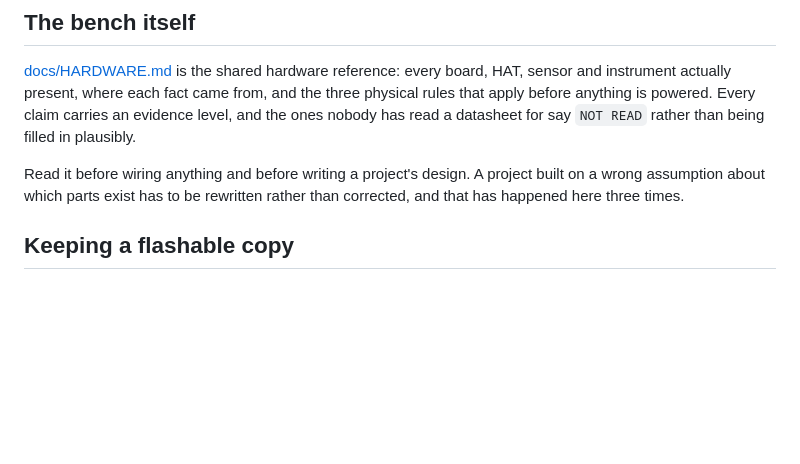
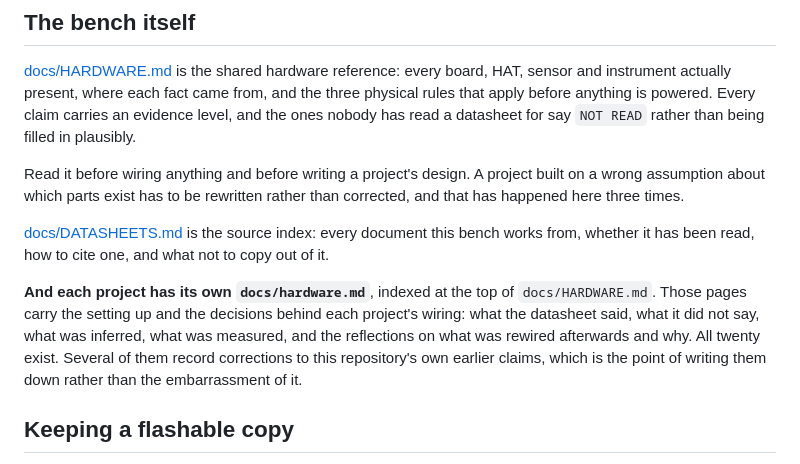
Before and after one commit to ambrosiobing/embedded-linux, a Markdown page: README.md, the part around the change. Rendered like a GitHub page; blank space fills up the shorter version.

```diff
--- a/README.md
+++ b/README.md
@@ -234,6 +234,18 @@ Read it before wiring anything and before writing a project's design. A
 project built on a wrong assumption about which parts exist has to be
 rewritten rather than corrected, and that has happened here three times.
 
+[docs/DATASHEETS.md](docs/DATASHEETS.md) is the source index: every
+document this bench works from, whether it has been read, how to cite one,
+and what not to copy out of it.
+
+**And each project has its own `docs/hardware.md`**, indexed at the top of
+`docs/HARDWARE.md`. Those pages carry the setting up and the decisions
+behind each project's wiring: what the datasheet said, what it did not
+say, what was inferred, what was measured, and the reflections on what was
+rewired afterwards and why. All twenty exist. Several of them record
+corrections to this repository's own earlier claims, which is the point of
+writing them down rather than the embarrassment of it.
+
 ## Keeping a flashable copy
 
 The build tree is disposable by design, which means the image in it is too:
```
Also changed, not shown: docs/HARDWARE.md (+50 -0 lines).
